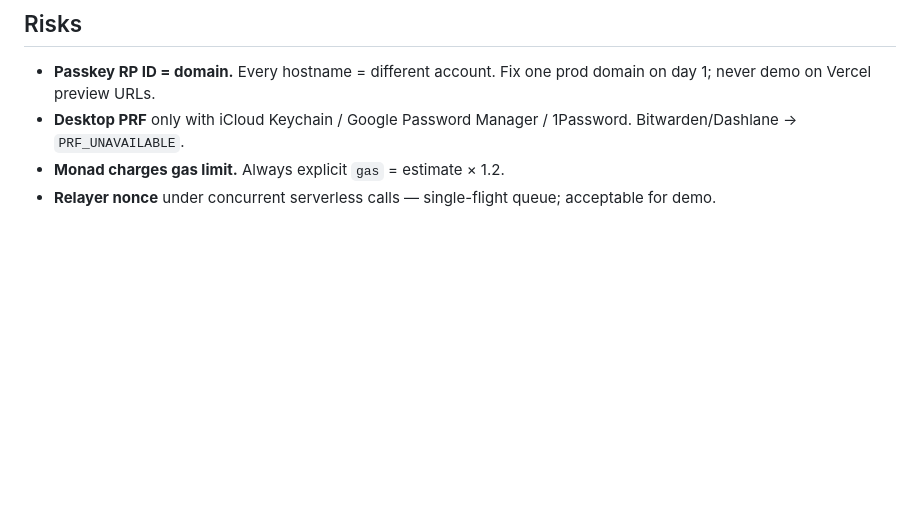
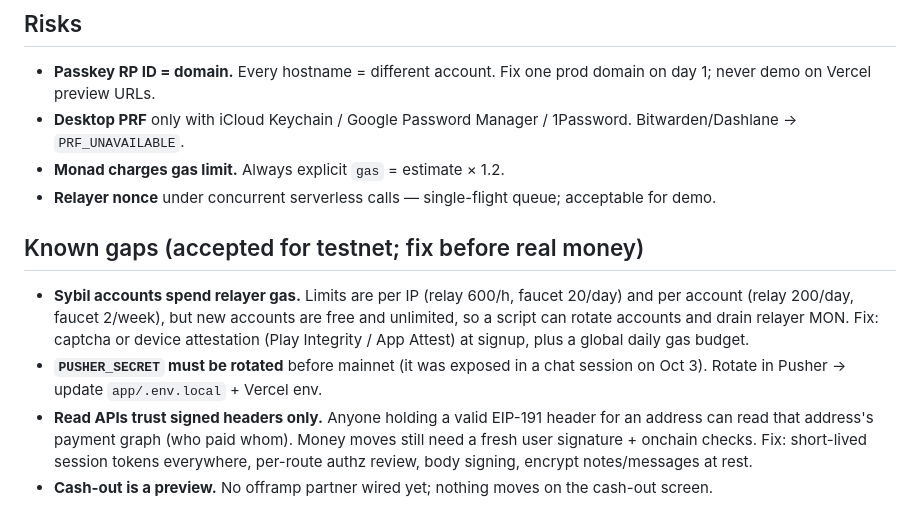
Before and after one commit to Dragoon4002/kin-money, a Markdown page: docs/ARCHITECTURE.md, the part around the change. GitHub-like rendering; blank space fills up the shorter version.

Commit message:
docs: record known security gaps (sybil gas, secret rotation, read APIs, cash-out)
Co-Authored-By: Claude Opus 5.5 <noreply@anthropic.com>
Claude-Session: https://claude.ai/code/session_01HhbDMZKghCiRxUjeos3FjX

```diff
--- a/docs/ARCHITECTURE.md
+++ b/docs/ARCHITECTURE.md
@@ -73,3 +73,9 @@ See `app/.env.example`, `contracts/.env.example`. Testnet AUSD `0xa9012a055bd4e0
 - **Desktop PRF** only with iCloud Keychain / Google Password Manager / 1Password. Bitwarden/Dashlane → `PRF_UNAVAILABLE`.
 - **Monad charges gas limit.** Always explicit `gas` = estimate × 1.2.
 - **Relayer nonce** under concurrent serverless calls — single-flight queue; acceptable for demo.
+
+## Known gaps (accepted for testnet; fix before real money)
+- **Sybil accounts spend relayer gas.** Limits are per IP (relay 600/h, faucet 20/day) and per account (relay 200/day, faucet 2/week), but new accounts are free and unlimited, so a script can rotate accounts and drain relayer MON. Fix: captcha or device attestation (Play Integrity / App Attest) at signup, plus a global daily gas budget.
+- **`PUSHER_SECRET` must be rotated** before mainnet (it was exposed in a chat session on Oct 3). Rotate in Pusher → update `app/.env.local` + Vercel env.
+- **Read APIs trust signed headers only.** Anyone holding a valid EIP-191 header for an address can read that address's payment graph (who paid whom). Money moves still need a fresh user signature + onchain checks. Fix: short-lived session tokens everywhere, per-route authz review, body signing, encrypt notes/messages at rest.
+- **Cash-out is a preview.** No offramp partner wired yet; nothing moves on the cash-out screen.
```
